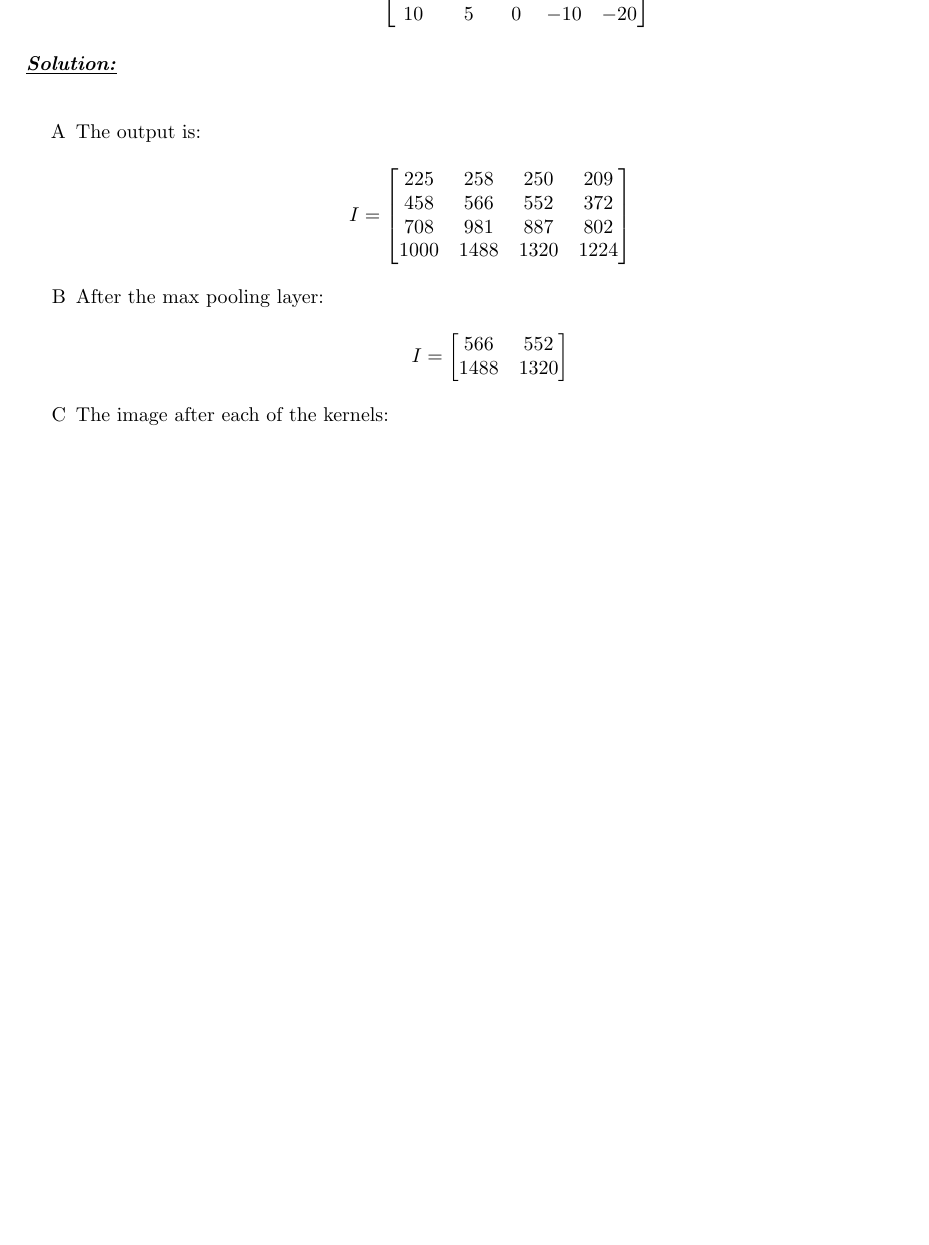
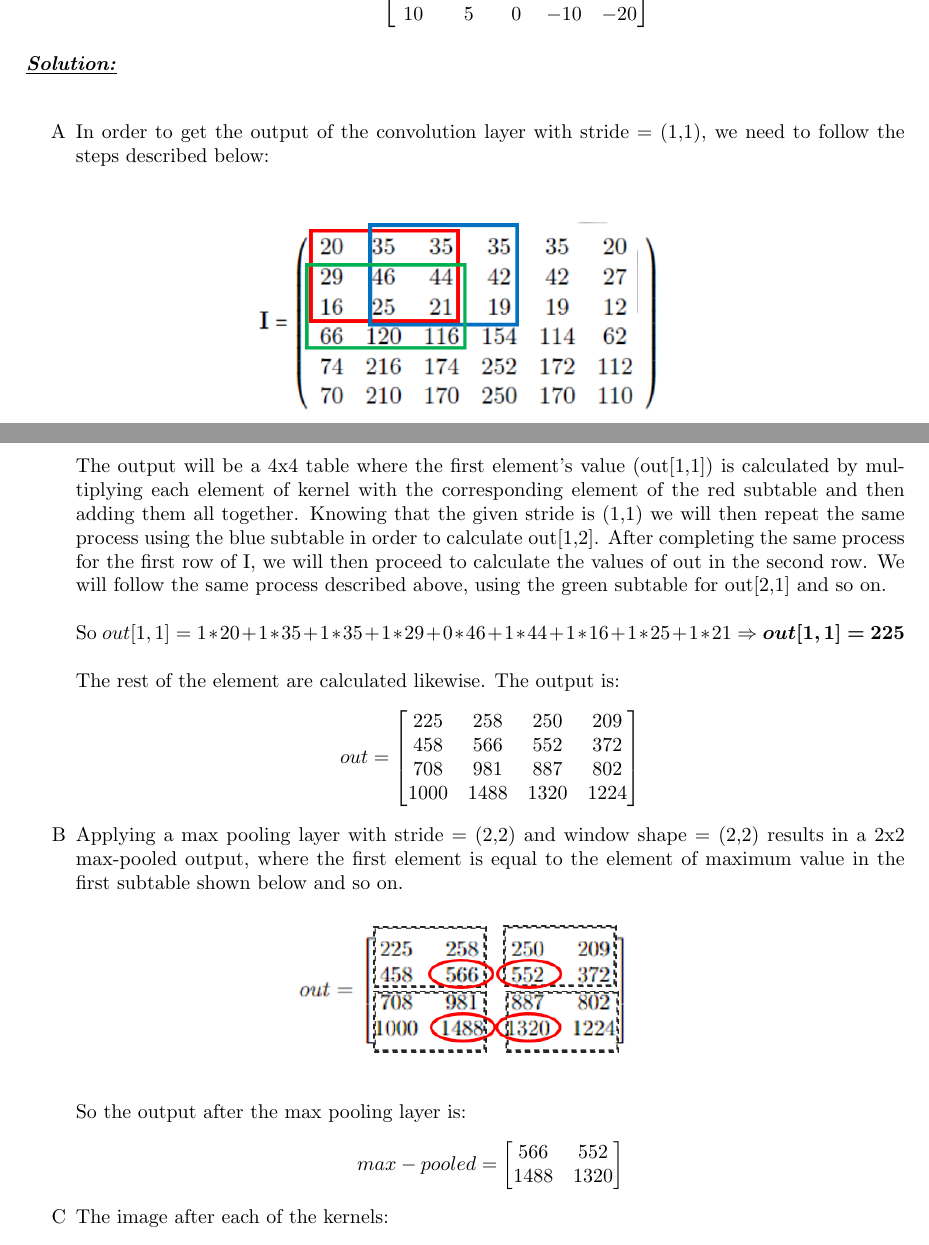
Before and after one commit to pravramidis/neuroFuzzyComputing, a LaTeX problem sheet (ProblemSet2/ProblemSet2Answers.tex): part of page 14 of 20 before the commit and two parts of pages 14 and 15 of 21 after it, the two joined at a grey line, cut so that both start at the same text, the shorter picture padded with empty space. Compiled offline with pdfLaTeX.

Commit message:
Add to prob11

```diff
--- a/ProblemSet2/ProblemSet2Answers.tex
+++ b/ProblemSet2/ProblemSet2Answers.tex
@@ -432,19 +432,36 @@ our lectures)? Name them, and write the respective equations.\\ \\ \\
 \noindent \underline{\textbf{\textit{Solution:}}} \\
 
 \begin{enumerate} [label=\Alph*]
-    \item The output is:
+    \item In order to get the output of the convolution layer with stride = (1,1), we need to follow the steps described below: \\
+          \begin{figure}[h]
+            \centering
+            \includegraphics[width=0.5\textwidth]{prob11_a.png} \\
+          \end{figure}
+          \newpage
+          \noindent The output will be a 4x4 table where the first element's value (out[1,1]) is calculated by multiplying each element of kernel with the corresponding
+          element of the red subtable and then adding them all together. Knowing that the given stride is (1,1) we will then repeat the same process using the blue subtable in
+          order to calculate out[1,2]. After completing the same process for the first row of I, we will then proceed to calculate the values of out in the second row. We will follow
+          the same process described above, using the green subtable for out[2,1] and so on. \\ \\
+          So $out[1,1] = 1*20 + 1*35 + 1*35 + 1*29 + 0*46 + 1*44 + 1*16 + 1*25 + 1*21 \Rightarrow \bm{out[1,1] = 225}$\\ \\
+          The rest of the element are calculated likewise. The output is:
         \begin{center}
-        $ I = \begin{bmatrix}
+        $ out = \begin{bmatrix}
             225 & 258 & 250 & 209 \\
             458 & 566 & 552 & 372 \\
             708 & 981 & 887 & 802 \\
             1000 & 1488 & 1320 & 1224
-        \end{bmatrix}$
+        \end{bmatrix}$ \\
         \end{center}
 
-    \item After the max pooling layer:
+
+    \item  Applying a max pooling layer with stride = (2,2) and window shape = (2,2) results in a 2x2 max-pooled output, where the first element is equal to the element of maximum value in the first subtable shown below and so on.
+        \begin{figure}[h]
+          \centering
+          \includegraphics[width=0.4\textwidth]{prob11_b.png} \\
+        \end{figure}
+        \newline So the output after the max pooling layer is:
         \begin{center}
-        $ I = \begin{bmatrix}
+        $ max-pooled = \begin{bmatrix}
             566 & 552 \\
             1488 & 1320
         \end{bmatrix}$
```
Also changed, not shown: ProblemSet2/prob11_a.png (added), ProblemSet2/prob11_b.png (added), ProblemSet2/ProblemSet2Answers.tex (2 more changed lines).
